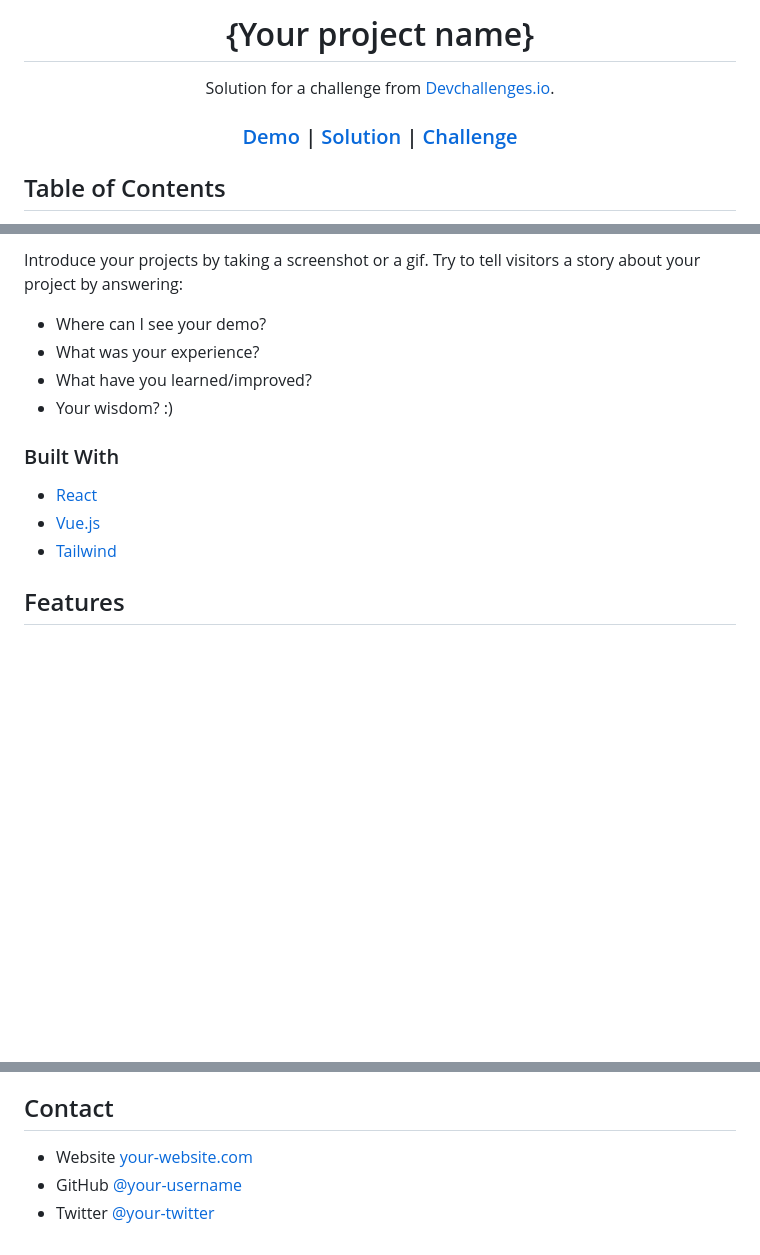
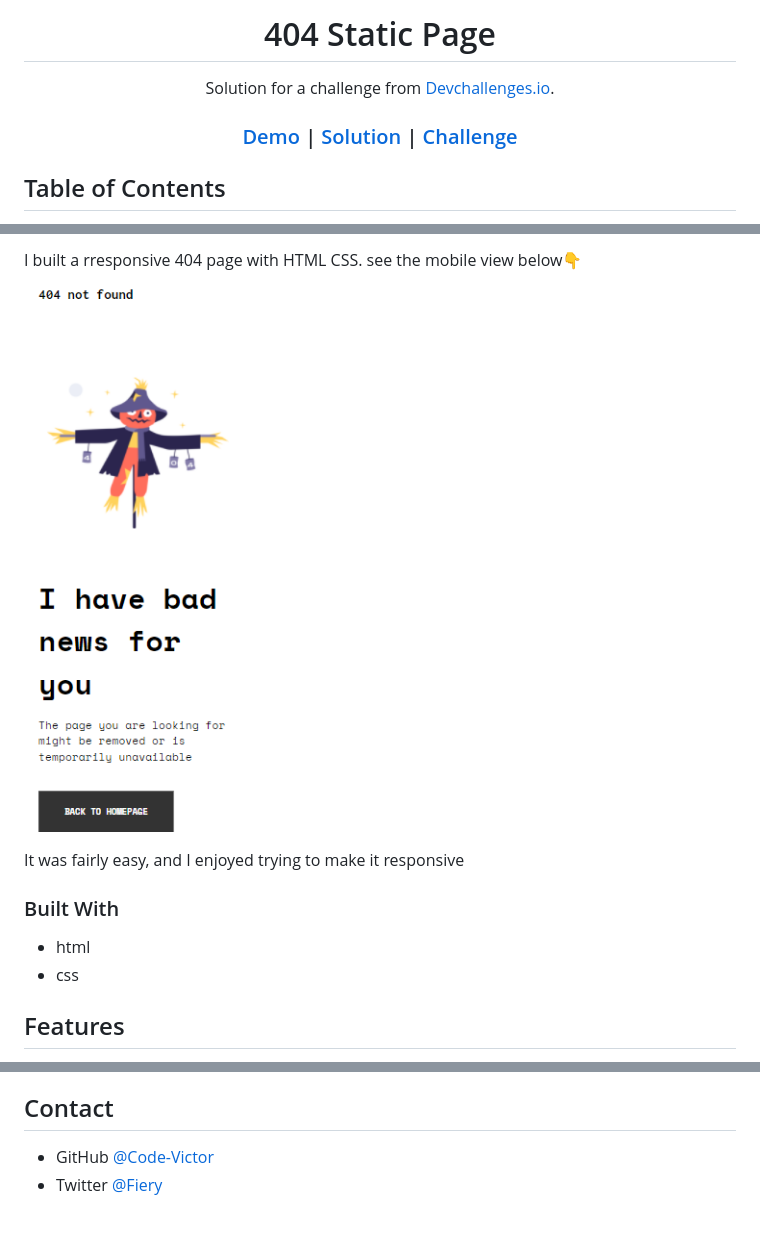
Before and after one commit to Code-Victor/404-notfound.github.io, a Markdown page: README.md, 3 parts joined by grey strips. GitHub-like rendering; pictures changed too: mobile-screenshot.png (added); blank space fills up the shorter version.

Commit message:
continued with the readme
completed the readme

```diff
--- a/README.md
+++ b/README.md
@@ -1,6 +1,6 @@
 <!-- Please update value in the {}  -->
 
-<h1 align="center">{Your project name}</h1>
+<h1 align="center">404 Static Page </h1>
 
 <div align="center">
    Solution for a challenge from  <a href="http://devchallenges.io" target="_blank">Devchallenges.io</a>.
@@ -40,18 +40,17 @@
 
-Introduce your projects by taking a screenshot or a gif. Try to tell visitors a story about your project by answering:
+I built a rresponsive 404 page with HTML CSS. see the mobile view below👇
+![screenshot](mobile-screenshot.png)
 
-- Where can I see your demo?
-- What was your experience?
-- What have you learned/improved?
-- Your wisdom? :)
+
+ It was fairly easy, and I enjoyed trying to make it responsive
 
 ### Built With
 
 <!-- This section should list any major frameworks that you built your project using. Here are a few examples.-->
 
-- [React](https://reactjs.org/)
-- [Vue.js](https://vuejs.org/)
-- [Tailwind](https://tailwindcss.com/)
+- html
+- css
+
 
 ## Features
 
@@ -70,6 +69,6 @@ This application/site was created as a submission to a [DevChallenges](https://d
 
 ## Contact
 
-- Website [your-website.com](https://{your-web-site-link})
-- GitHub [@your-username](https://{github.com/your-usermame})
-- Twitter [@your-twitter](https://{twitter.com/your-username})
+
+- GitHub [@Code-Victor](https://github.com/Code-Victor)
+- Twitter [@Fiery](https://{twitter.com/fiery})
```
Also changed, not shown: other parts of README.md (+3 -3 lines), destktop-screenshot.png (added).
